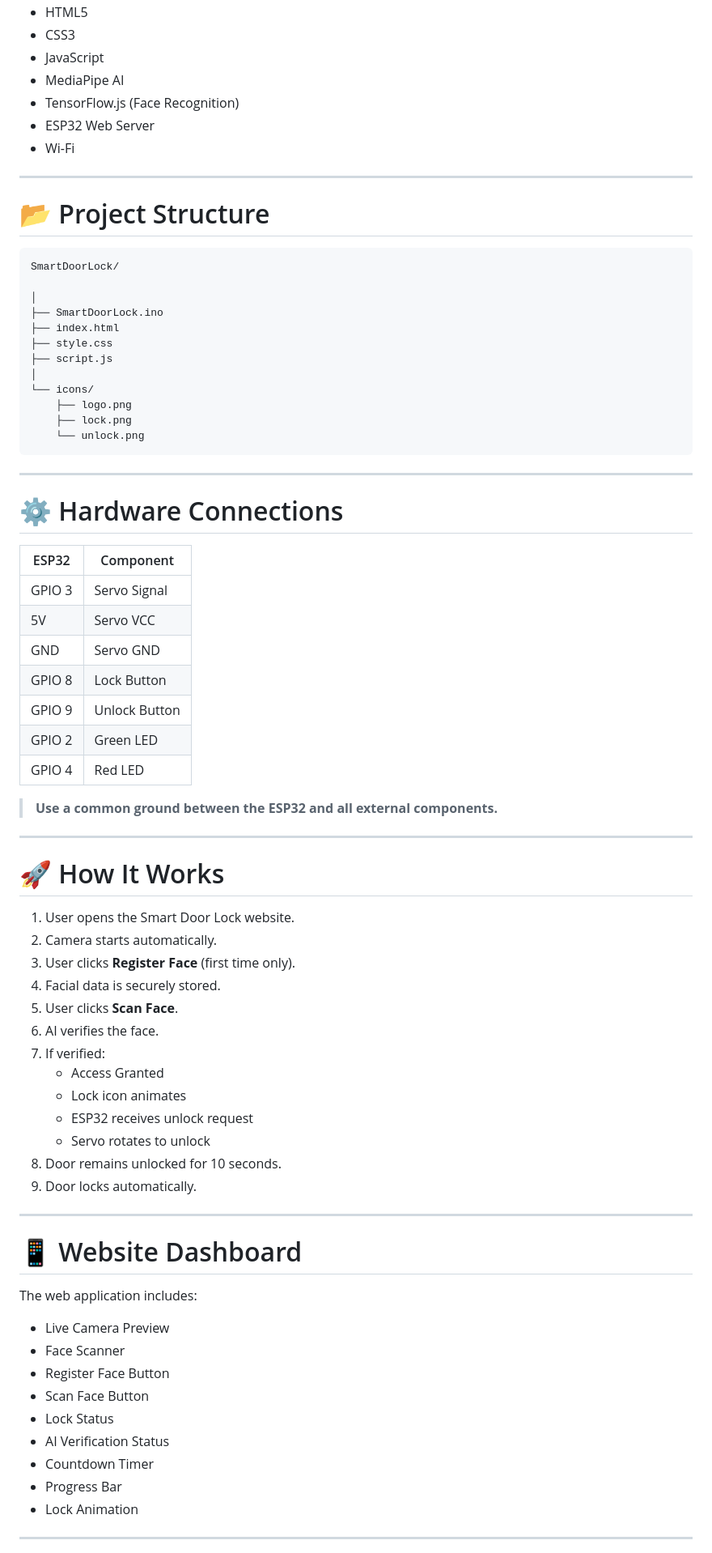
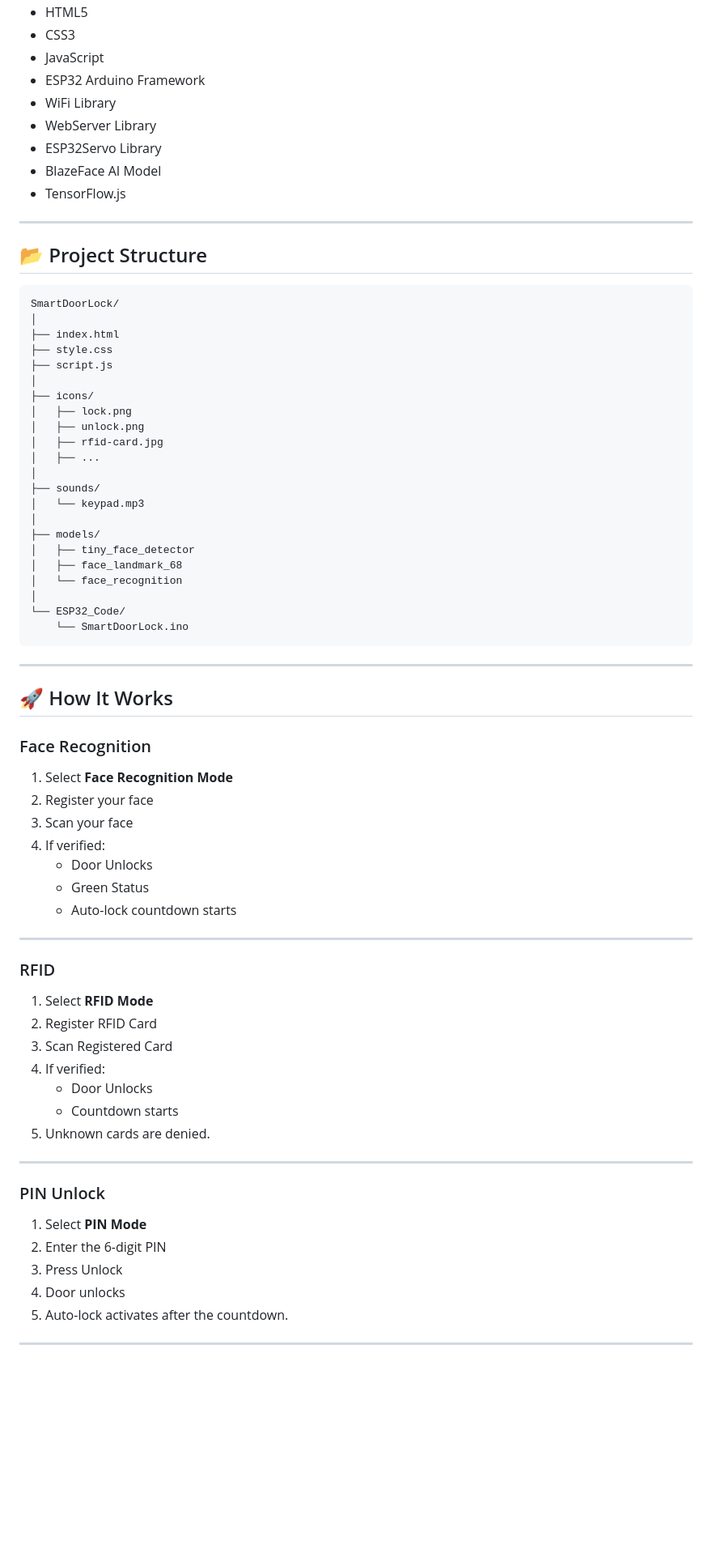
Before and after one commit to arbanerjee17/SmartDoorLock, a Markdown page: README.md, the part around one of its changes. Shown at 81% size. Rendered like a GitHub page; blank space fills up the shorter version.

````diff
--- a/README.md
+++ b/README.md
@@ -45,79 +67,77 @@ An AI-powered smart door lock built using an ESP32 and a servo motor, featuring
 - HTML5
 - CSS3
 - JavaScript
-- MediaPipe AI
-- TensorFlow.js (Face Recognition)
-- ESP32 Web Server
-- Wi-Fi
+- ESP32 Arduino Framework
+- WiFi Library
+- WebServer Library
+- ESP32Servo Library
+- BlazeFace AI Model
+- TensorFlow.js
 
 ---
 
-# 📂 Project Structure
+## 📂 Project Structure
 
 ```
 SmartDoorLock/
-
 │
-├── SmartDoorLock.ino
 ├── index.html
 ├── style.css
 ├── script.js
 │
-└── icons/
-    ├── logo.png
-    ├── lock.png
-    └── unlock.png
+├── icons/
+│   ├── lock.png
+│   ├── unlock.png
+│   ├── rfid-card.jpg
+│   ├── ...
+│
+├── sounds/
+│   └── keypad.mp3
+│
+├── models/
+│   ├── tiny_face_detector
+│   ├── face_landmark_68
+│   └── face_recognition
+│
+└── ESP32_Code/
+    └── SmartDoorLock.ino
 ```
 
 ---
 
-# ⚙ Hardware Connections
+## 🚀 How It Works
 
-| ESP32 | Component |
-|--------|-----------|
-| GPIO 3 | Servo Signal |
-| 5V | Servo VCC |
-| GND | Servo GND |
-| GPIO 8 | Lock Button |
-| GPIO 9 | Unlock Button |
-| GPIO 2 | Green LED |
-| GPIO 4 | Red LED |
+### Face Recognition
 
-> **Use a common ground between the ESP32 and all external components.**
+1. Select **Face Recognition Mode**
+2. Register your face
+3. Scan your face
+4. If verified:
+   - Door Unlocks
+   - Green Status
+   - Auto-lock countdown starts
 
 ---
 
-# 🚀 How It Works
+### RFID
 
-1. User opens the Smart Door Lock website.
-2. Camera starts automatically.
-3. User clicks **Register Face** (first time only).
-4. Facial data is securely stored.
-5. User clicks **Scan Face**.
-6. AI verifies the face.
-7. If verified:
-   - Access Granted
-   - Lock icon animates
-   - ESP32 receives unlock request
-   - Servo rotates to unlock
-8. Door remains unlocked for 10 seconds.
-9. Door locks automatically.
+1. Select **RFID Mode**
+2. Register RFID Card
+3. Scan Registered Card
+4. If verified:
+   - Door Unlocks
+   - Countdown starts
+5. Unknown cards are denied.
 
 ---
 
-# 📱 Website Dashboard
+### PIN Unlock
 
-The web application includes:
-
-- Live Camera Preview
-- Face Scanner
-- Register Face Button
-- Scan Face Button
-- Lock Status
-- AI Verification Status
-- Countdown Timer
-- Progress Bar
-- Lock Animation
+1. Select **PIN Mode**
+2. Enter the 6-digit PIN
+3. Press Unlock
+4. Door unlocks
+5. Auto-lock activates after the countdown.
 
 ---
 
````
Also changed, not shown: other parts of README.md (+101 -143 lines).
